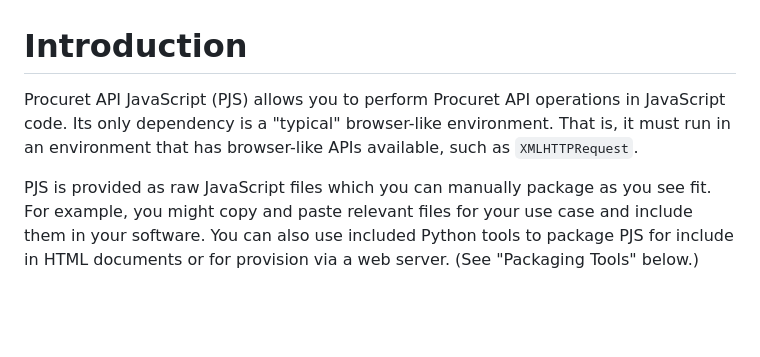
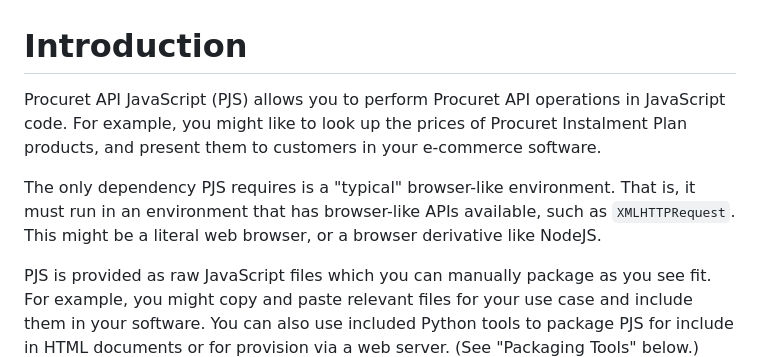
Before and after one commit to Procuret/procuret-js, a Markdown page: README.md, the part around the change printed below. Drawn GitHub-style; blank space fills up the shorter version.

```diff
--- a/README.md
+++ b/README.md
@@ -1,9 +1,14 @@
 # Introduction
 
 Procuret API JavaScript (PJS) allows you to perform Procuret API operations in
-JavaScript code. Its only dependency is a "typical" browser-like environment.
+JavaScript code. For example, you might like to look up the prices of Procuret
+Instalment Plan products, and present them to customers in your e-commerce
+software.
+
+The only dependency PJS requires is a "typical" browser-like environment.
 That is, it must run in an environment that has browser-like APIs available,
-such as `XMLHTTPRequest`.
+such as `XMLHTTPRequest`. This might be a literal web browser, or a browser
+derivative like NodeJS.
 
 PJS is provided as raw JavaScript files which you can manually package as you
 see fit. For example, you might copy and paste relevant files for your use
```
Also changed, not shown: other parts of README.md (+5 -1 lines).
